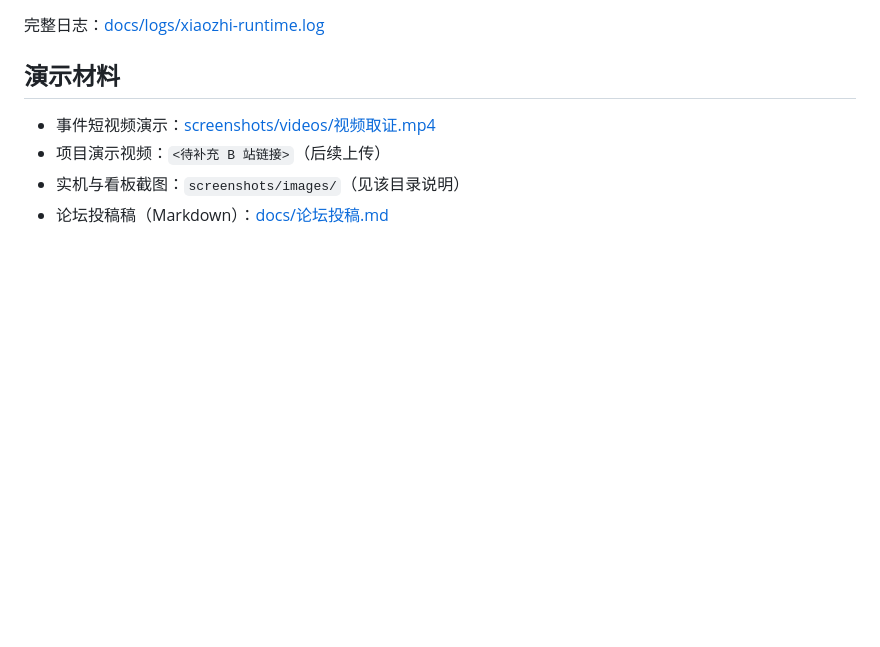
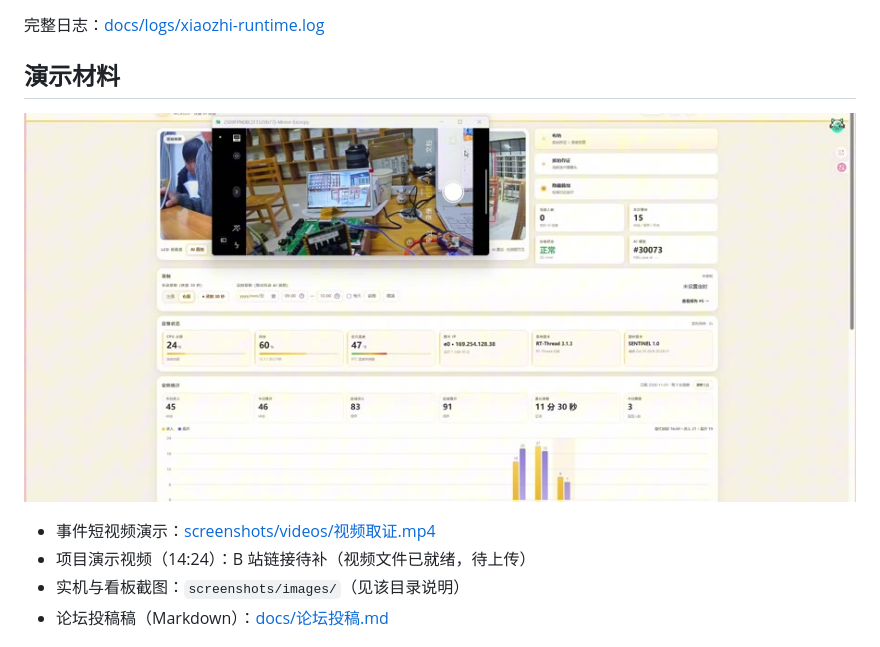
Before and after one commit to yh-xh/sentinel-mc632x, a Markdown page: README.md, the part around the change. GitHub-like rendering; pictures changed too: screenshots/images/视频封面.jpg (added); blank space fills up the shorter version.

```diff
--- a/README.md
+++ b/README.md
@@ -169,8 +169,10 @@ I (953737) MCB: announce seq=9 kind=0 (通过/录像)
 
 ## 演示材料
 
+![项目演示视频封面](screenshots/images/视频封面.jpg)
+
 - 事件短视频演示：[screenshots/videos/视频取证.mp4](screenshots/videos/视频取证.mp4)
-- 项目演示视频：`<待补充 B 站链接>`（后续上传）
+- 项目演示视频（14:24）：B 站链接待补（视频文件已就绪，待上传）
 - 实机与看板截图：`screenshots/images/`（见该目录说明）
 - 论坛投稿稿（Markdown）：[docs/论坛投稿.md](docs/论坛投稿.md)
 
```
Also changed, not shown: docs/论坛投稿.md (+4 -2 lines), screenshots/README.md (+1 -0 lines), 1 other file.
